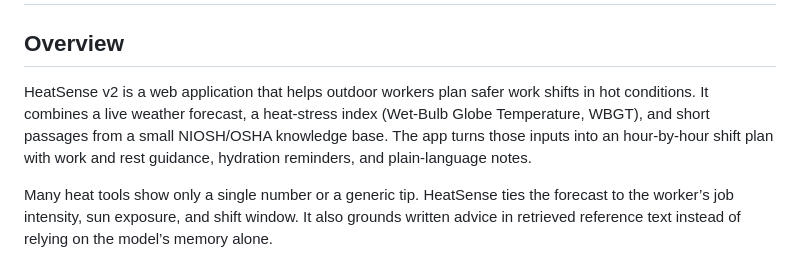
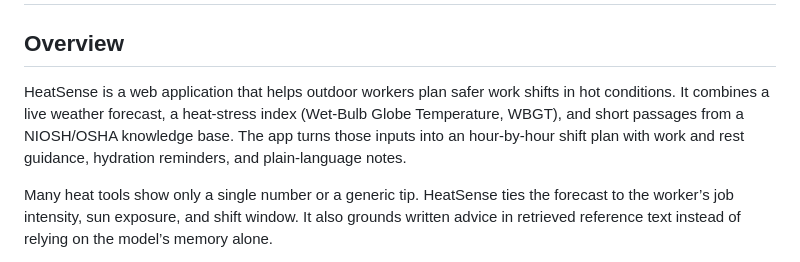
Before and after one commit to Tjmahir20/HeatSense-Activity-Aware-Heat-Safety-Advisor, a Markdown page: README.md, the part around the change. GitHub-like rendering.

```diff
--- a/README.md
+++ b/README.md
@@ -2,7 +2,7 @@
 
 ## Overview
 
-HeatSense v2 is a web application that helps outdoor workers plan safer work shifts in hot conditions. It combines a live weather forecast, a heat-stress index (Wet-Bulb Globe Temperature, WBGT), and short passages from a small NIOSH/OSHA knowledge base. The app turns those inputs into an hour-by-hour shift plan with work and rest guidance, hydration reminders, and plain-language notes.
+HeatSense is a web application that helps outdoor workers plan safer work shifts in hot conditions. It combines a live weather forecast, a heat-stress index (Wet-Bulb Globe Temperature, WBGT), and short passages from a NIOSH/OSHA knowledge base. The app turns those inputs into an hour-by-hour shift plan with work and rest guidance, hydration reminders, and plain-language notes.
 
 Many heat tools show only a single number or a generic tip. HeatSense ties the forecast to the worker’s job intensity, sun exposure, and shift window. It also grounds written advice in retrieved reference text instead of relying on the model’s memory alone.
 
```
